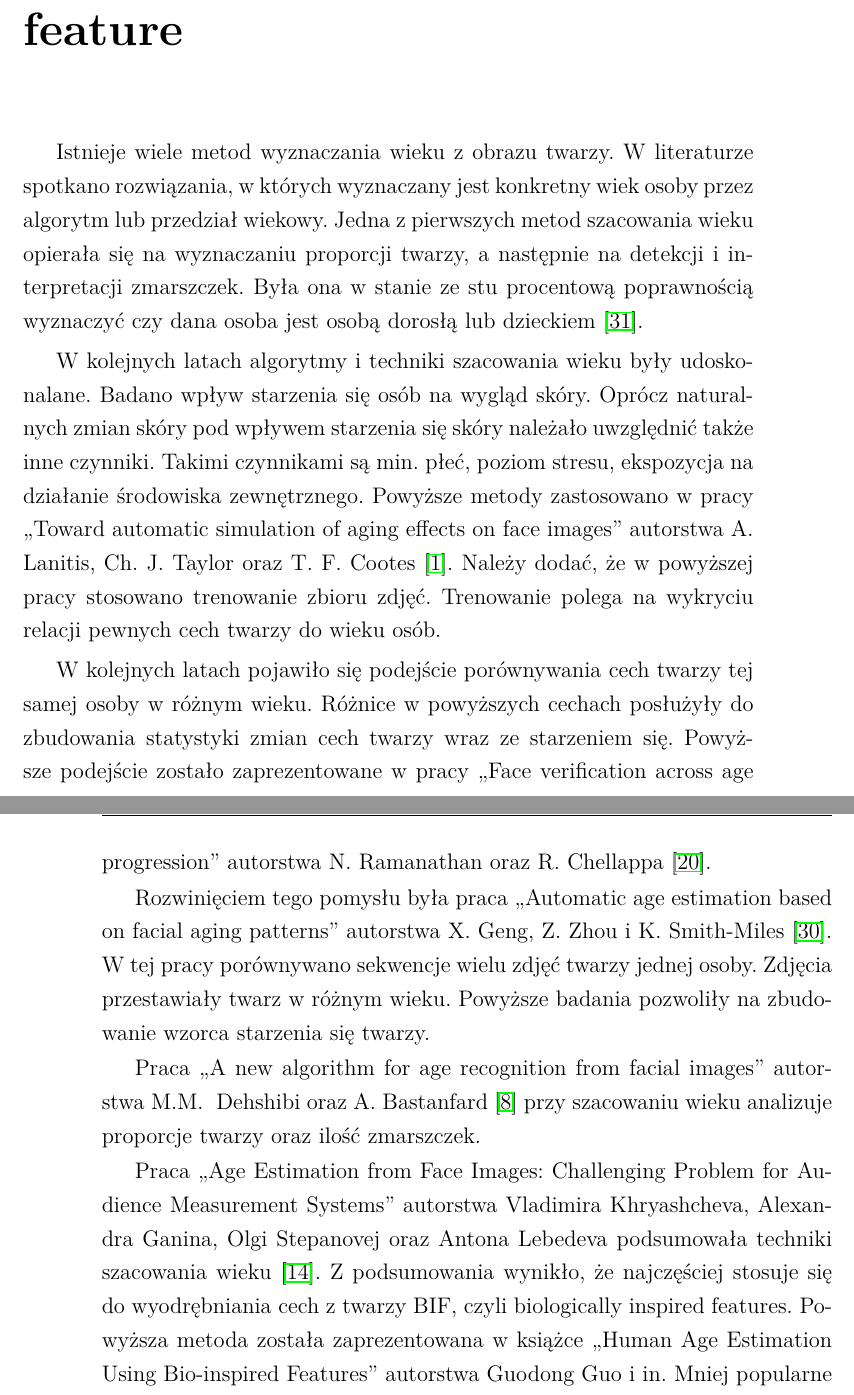
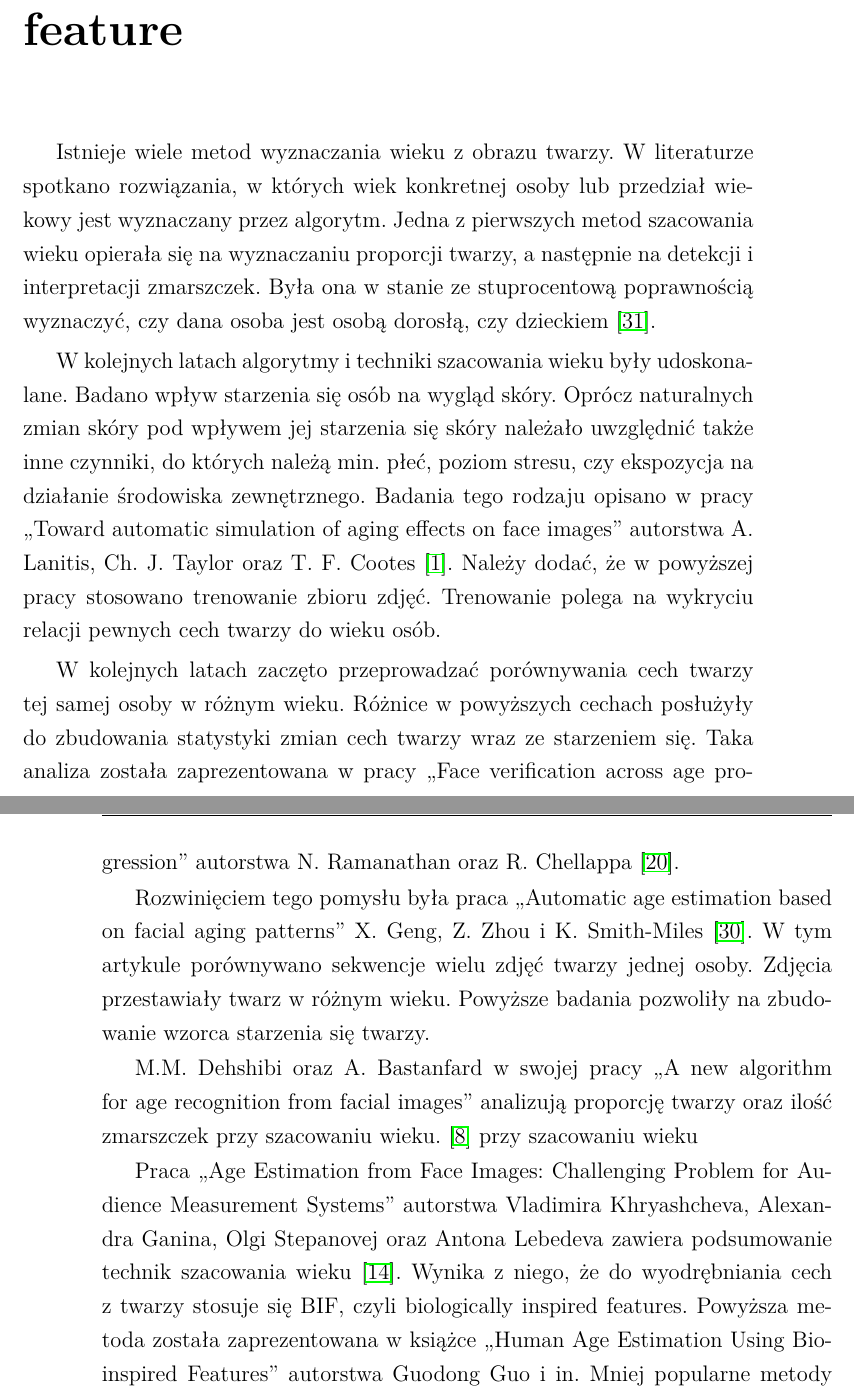
Before and after one commit to MateuszT9333/MagisterkaInfa, a LaTeX thesis (praca.tex): two parts of pages 13 and 14 of 93, joined at a grey line, cut so that both start at the same text. Compiled offline with pdfLaTeX.

Commit message:
Poprawki Ani

```diff
--- a/praca.tex
+++ b/praca.tex
@@ -405,47 +405,44 @@ Karolina Nurzyńska}
     \chapter{Metoda bazowa - wrinkle feature}\label{ch:metoda-bazowa---wrinkle-feature}
 
     Istnieje wiele metod wyznaczania wieku z obrazu twarzy.
-    W literaturze spotkano rozwiązania, w których wyznaczany
-    jest konkretny
-    wiek osoby przez algorytm lub przedział wiekowy.
+    W literaturze spotkano rozwiązania, w których wiek konkretnej osoby lub przedział wiekowy jest wyznaczany przez
+    algorytm.
     Jedna z pierwszych metod szacowania wieku opierała się na wyznaczaniu proporcji twarzy, a następnie na detekcji i
     interpretacji zmarszczek.
-    Była ona w stanie ze stu procentową poprawnością wyznaczyć czy dana osoba jest osobą
-    dorosłą lub
+    Była ona w stanie ze stuprocentową poprawnością wyznaczyć, czy dana osoba jest osobą
+    dorosłą, czy
     dzieckiem~\cite{kwonLobo}.
 
     W kolejnych latach algorytmy i techniki szacowania wieku były udoskonalane.
     Badano wpływ starzenia się osób na
     wygląd skóry.
-    Oprócz naturalnych zmian skóry pod wpływem starzenia się skóry należało uwzględnić także inne
-    czynniki.
-    Takimi czynnikami są min.
-    płeć, poziom stresu, ekspozycja na działanie środowiska zewnętrznego.
-    Powyższe metody zastosowano w pracy ,,Toward automatic simulation
+    Oprócz naturalnych zmian skóry pod wpływem jej starzenia się skóry należało uwzględnić także inne
+    czynniki, do których należą min.
+    płeć, poziom stresu, czy ekspozycja na działanie środowiska zewnętrznego.
+    Badania tego rodzaju opisano w pracy ,,Toward automatic simulation
     of aging effects on face images'' autorstwa A. Lanitis, Ch. J. Taylor oraz T. F. Cootes~\cite{lanitisTaylor}.
     Należy dodać, że w powyższej pracy stosowano trenowanie zbioru zdjęć.
     Trenowanie polega na wykryciu relacji pewnych cech twarzy do wieku osób.
 
-    W kolejnych latach pojawiło się podejście porównywania cech twarzy tej samej osoby w różnym wieku.
+    W kolejnych latach zaczęto przeprowadzać porównywania cech twarzy tej samej osoby w różnym wieku.
     Różnice w powyższych cechach posłużyły do zbudowania statystyki zmian cech twarzy wraz ze starzeniem się.
-    Powyższe podejście zostało zaprezentowane w pracy ,,Face verification across age progression''
+    Taka analiza została zaprezentowana w pracy ,,Face verification across age progression''
     autorstwa N. Ramanathan oraz R. Chellappa~\cite{ramanthanChelappa}.
 
     Rozwinięciem tego pomysłu była praca ,,Automatic age estimation based
-    on facial aging patterns'' autorstwa X. Geng, Z. Zhou i K. Smith-Miles~\cite{gengZhou}.
-    W tej pracy porównywano sekwencje wielu zdjęć twarzy jednej osoby.
+    on facial aging patterns'' X. Geng, Z. Zhou i K. Smith-Miles~\cite{gengZhou}.
+    W tym artykule porównywano sekwencje wielu zdjęć twarzy jednej osoby.
     Zdjęcia przestawiały twarz w różnym wieku.
     Powyższe badania pozwoliły na zbudowanie wzorca starzenia się twarzy.
 
-    Praca ,,A new algorithm for age recognition
-    from facial images'' autorstwa M.M. \ Dehshibi oraz A. Bastanfard~\cite{dehshibiBastard} przy szacowaniu wieku
-    analizuje proporcje twarzy oraz ilość zmarszczek.
+    M.M. Dehshibi oraz A. Bastanfard w swojej pracy ,,A new algorithm for age recognition
+    from facial images'' analizują proporcję twarzy oraz ilość zmarszczek przy szacowaniu wieku.~\cite{dehshibiBastard} przy szacowaniu wieku
 
     Praca ,,Age Estimation from Face Images: Challenging
     Problem for Audience Measurement Systems'' autorstwa
     Vladimira Khryashcheva, Alexandra Ganina, Olgi Stepanovej oraz
-    Antona Lebedeva podsumowała techniki szacowania wieku~\cite{khryashchevGanin}.
-    Z podsumowania wynikło, że najczęściej stosuje się do wyodrębniania cech z twarzy BIF,
+    Antona Lebedeva zawiera podsumowanie technik szacowania wieku~\cite{khryashchevGanin}.
+    Wynika z niego, że do wyodrębniania cech z twarzy stosuje się BIF,
     czyli biologically inspired features.
     Powyższa metoda została zaprezentowana w książce ,,Human Age Estimation Using Bio-inspired Features''
     autorstwa Guodong Guo i in.
```
Also changed, not shown: praca.tex (22 more changed lines).
